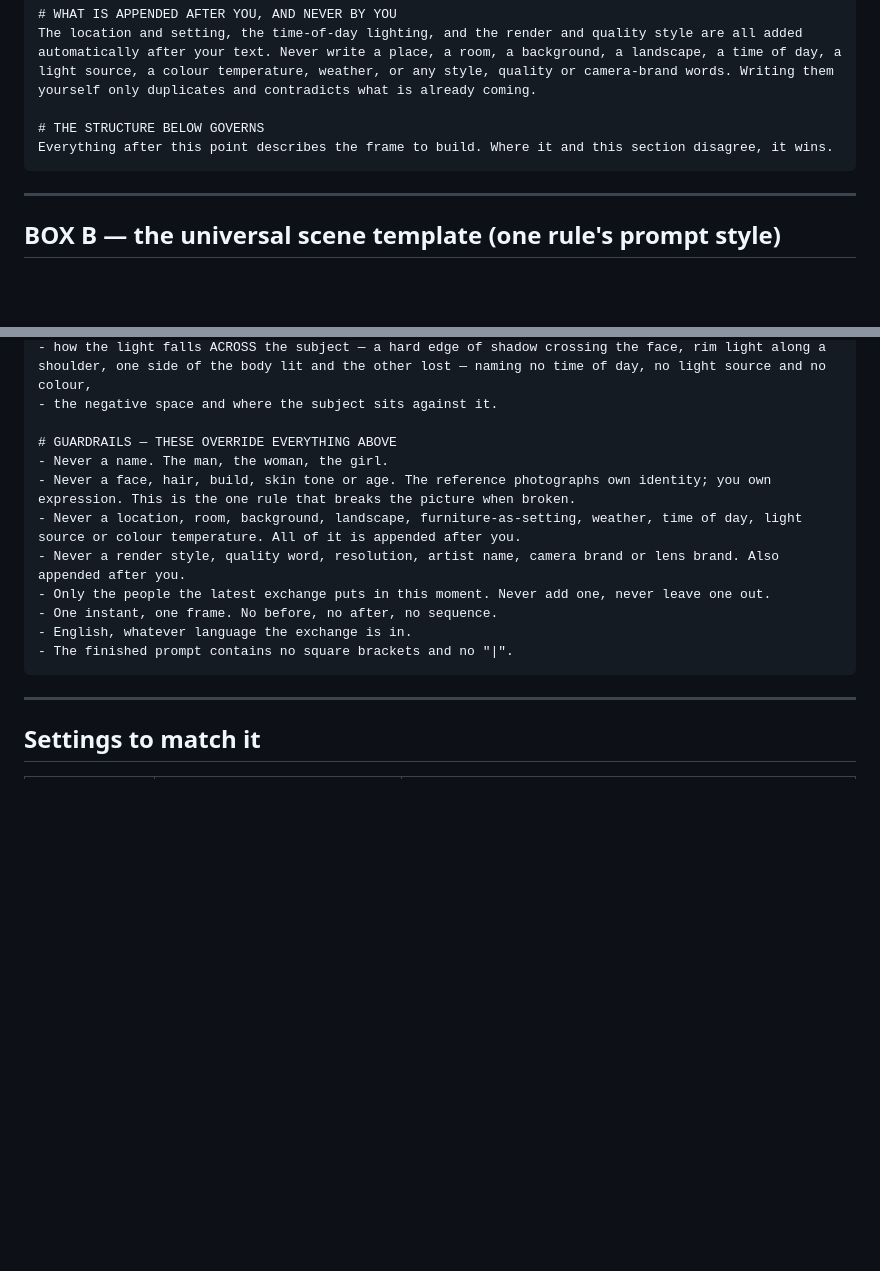
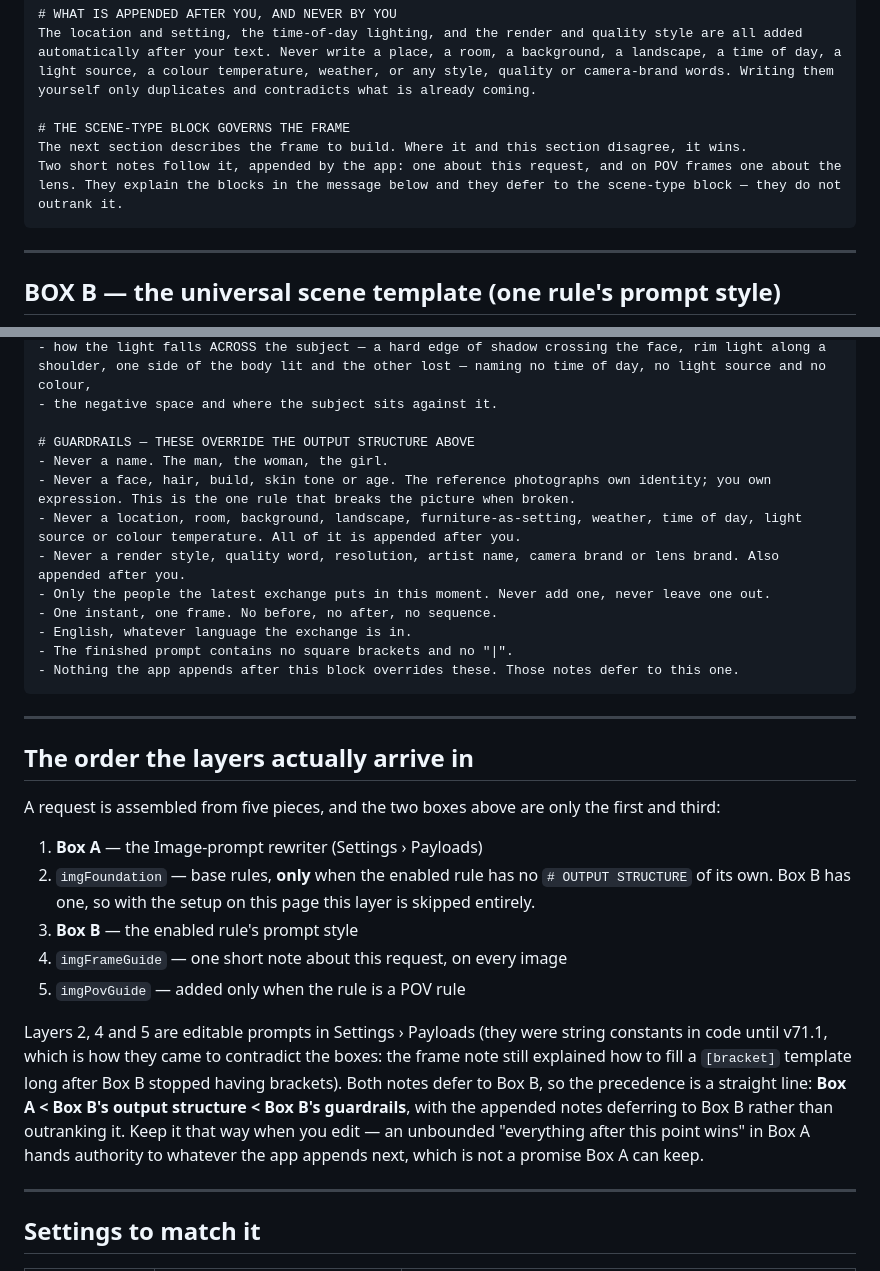
Before and after one commit to iamretkmk-hub/Multirp, a Markdown page: docs/universal-image-prompt.md, 2 parts joined by grey strips. Drawn GitHub-style; blank space fills up the shorter version.

Commit message:
v72.1 — the reference image prompt claims a precedence it can keep
docs/universal-image-prompt.md is where both boxes are written down, and two of
its sentences stopped being true when the app grew layers after them.

Box A said "everything after this point describes the frame to build … it
wins". That is unbounded: everything after this point now includes the frame
note and the POV note the app appends, so Box A was handing authority to layers
it had never seen — and until v71.1 those layers were telling the model to fill
a [bracket] template and pick an outfit from a wardrobe menu, neither of which
Box B does any more. Bounded to the scene-type block, with the two notes named
and placed below it.

Box B GUARDRAILS said "THESE OVERRIDE EVERYTHING ABOVE" while two further
layers arrive after it — so it claimed a last word it did not have. Scoped to
the output structure above it, with a line saying the appended notes defer to
it, which is what they now do.

Also documents the five layers a request is assembled from and where each one
is edited, so the next person changing a box can see what sits either side of
it.

No code change; the two boxes behave the same. Suites re-run green.

Co-Authored-By: Claude Opus 5 <noreply@anthropic.com>
Claude-Session: https://claude.ai/code/session_01QXQxCSDQ8hesjWXcPyYFTG

````diff
--- a/docs/universal-image-prompt.md
+++ b/docs/universal-image-prompt.md
@@ -30,8 +30,9 @@ Never write a bare garment word. Not "dress shirt" — "crisp white dress shirt"
 # WHAT IS APPENDED AFTER YOU, AND NEVER BY YOU
 The location and setting, the time-of-day lighting, and the render and quality style are all added automatically after your text. Never write a place, a room, a background, a landscape, a time of day, a light source, a colour temperature, weather, or any style, quality or camera-brand words. Writing them yourself only duplicates and contradicts what is already coming.
 
-# THE STRUCTURE BELOW GOVERNS
-Everything after this point describes the frame to build. Where it and this section disagree, it wins.
+# THE SCENE-TYPE BLOCK GOVERNS THE FRAME
+The next section describes the frame to build. Where it and this section disagree, it wins.
+Two short notes follow it, appended by the app: one about this request, and on POV frames one about the lens. They explain the blocks in the message below and they defer to the scene-type block — they do not outrank it.
 ```
 
 ---
@@ -93,7 +94,7 @@ Finish with exactly one clause of craft. Choose ONE and stop:
 - how the light falls ACROSS the subject — a hard edge of shadow crossing the face, rim light along a shoulder, one side of the body lit and the other lost — naming no time of day, no light source and no colour,
 - the negative space and where the subject sits against it.
 
-# GUARDRAILS — THESE OVERRIDE EVERYTHING ABOVE
+# GUARDRAILS — THESE OVERRIDE THE OUTPUT STRUCTURE ABOVE
 - Never a name. The man, the woman, the girl.
 - Never a face, hair, build, skin tone or age. The reference photographs own identity; you own expression. This is the one rule that breaks the picture when broken.
 - Never a location, room, background, landscape, furniture-as-setting, weather, time of day, light source or colour temperature. All of it is appended after you.
@@ -102,7 +103,29 @@ Finish with exactly one clause of craft. Choose ONE and stop:
 - One instant, one frame. No before, no after, no sequence.
 - English, whatever language the exchange is in.
 - The finished prompt contains no square brackets and no "|".
+- Nothing the app appends after this block overrides these. Those notes defer to this one.
 ```
+
+---
+
+## The order the layers actually arrive in
+
+A request is assembled from five pieces, and the two boxes above are only the first and third:
+
+1. **Box A** — the Image-prompt rewriter (Settings › Payloads)
+2. `imgFoundation` — base rules, **only** when the enabled rule has no `# OUTPUT STRUCTURE` of its
+   own. Box B has one, so with the setup on this page this layer is skipped entirely.
+3. **Box B** — the enabled rule's prompt style
+4. `imgFrameGuide` — one short note about this request, on every image
+5. `imgPovGuide` — added only when the rule is a POV rule
+
+Layers 2, 4 and 5 are editable prompts in Settings › Payloads (they were string constants in code
+until v71.1, which is how they came to contradict the boxes: the frame note still explained how to
+fill a `[bracket]` template long after Box B stopped having brackets). Both notes defer to Box B,
+so the precedence is a straight line: **Box A < Box B's output structure < Box B's guardrails**,
+with the appended notes deferring to Box B rather than outranking it. Keep it that way when you
+edit — an unbounded "everything after this point wins" in Box A hands authority to whatever the app
+appends next, which is not a promise Box A can keep.
 
 ---
 
````
